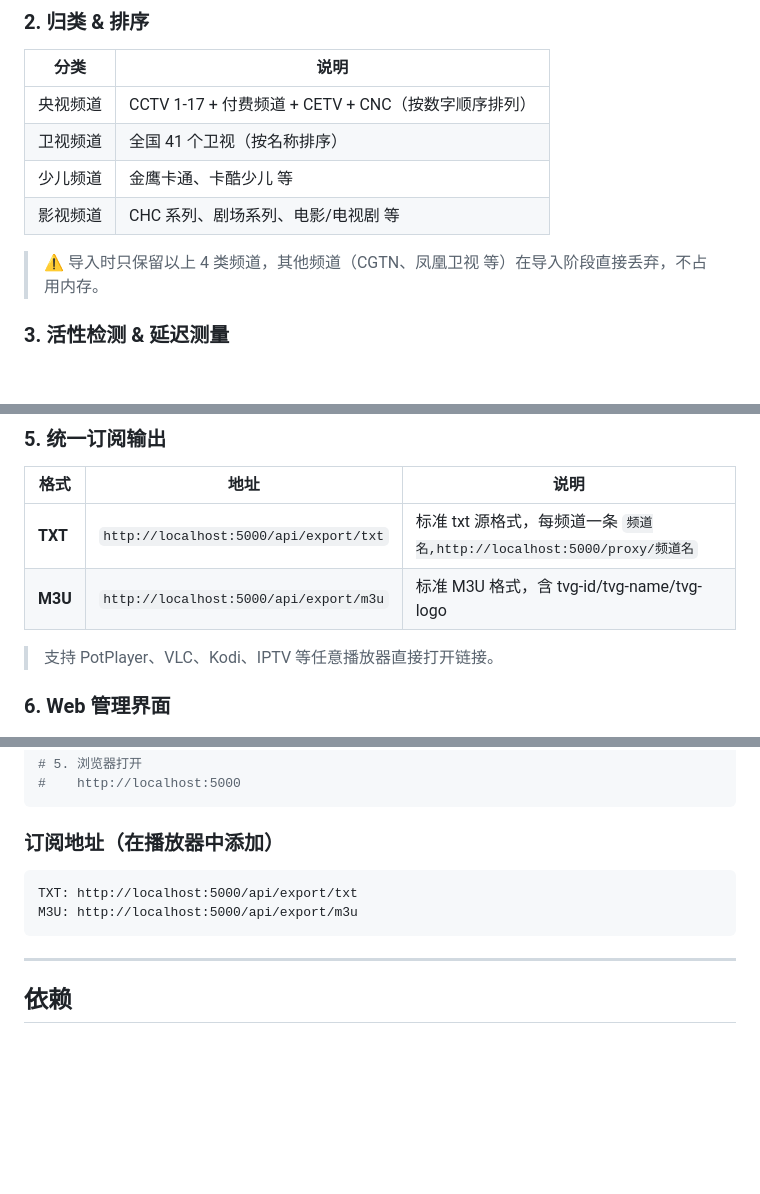
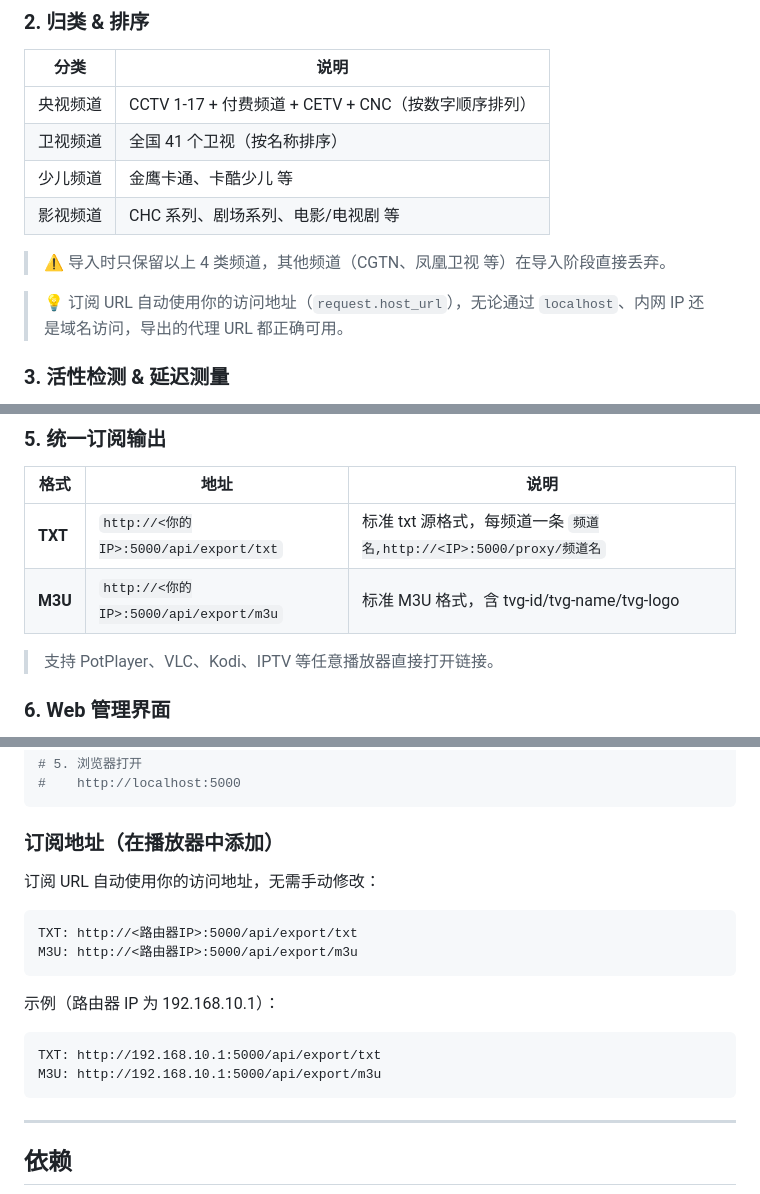
Before and after one commit to yufanpin/TVproxy, a Markdown page: README.md, 3 parts joined by grey strips. GitHub-like rendering; blank space fills up the shorter version.

Commit message:
docs: update README with dynamic proxy_base and auto-start info

````diff
--- a/README.md
+++ b/README.md
@@ -35,7 +35,9 @@
 | 少儿频道 | 金鹰卡通、卡酷少儿 等 |
 | 影视频道 | CHC 系列、剧场系列、电影/电视剧 等 |
 
-> ⚠️ 导入时只保留以上 4 类频道，其他频道（CGTN、凤凰卫视 等）在导入阶段直接丢弃，不占用内存。
+> ⚠️ 导入时只保留以上 4 类频道，其他频道（CGTN、凤凰卫视 等）在导入阶段直接丢弃。
+
+> 💡 订阅 URL 自动使用你的访问地址（`request.host_url`），无论通过 `localhost`、内网 IP 还是域名访问，导出的代理 URL 都正确可用。
 
 ### 3. 活性检测 & 延迟测量
 
@@ -82,8 +84,8 @@ TVproxy 收到 /proxy/CCTV-1 综合
 
 | 格式 | 地址 | 说明 |
 |------|------|------|
-| **TXT** | `http://localhost:5000/api/export/txt` | 标准 txt 源格式，每频道一条 `频道名,http://localhost:5000/proxy/频道名` |
-| **M3U** | `http://localhost:5000/api/export/m3u` | 标准 M3U 格式，含 tvg-id/tvg-name/tvg-logo |
+| **TXT** | `http://<你的IP>:5000/api/export/txt` | 标准 txt 源格式，每频道一条 `频道名,http://<IP>:5000/proxy/频道名` |
+| **M3U** | `http://<你的IP>:5000/api/export/m3u` | 标准 M3U 格式，含 tvg-id/tvg-name/tvg-logo |
 
 > 支持 PotPlayer、VLC、Kodi、IPTV 等任意播放器直接打开链接。
 
@@ -193,9 +196,17 @@ python app.py
 
 ### 订阅地址（在播放器中添加）
 
+订阅 URL 自动使用你的访问地址，无需手动修改：
+
 ```
-TXT: http://localhost:5000/api/export/txt
-M3U: http://localhost:5000/api/export/m3u
+TXT: http://<路由器IP>:5000/api/export/txt
+M3U: http://<路由器IP>:5000/api/export/m3u
+```
+
+示例（路由器 IP 为 192.168.10.1）：
+```
+TXT: http://192.168.10.1:5000/api/export/txt
+M3U: http://192.168.10.1:5000/api/export/m3u
 ```
 
 ---
````
Also changed, not shown: other parts of README.md (+1 -0 lines).
